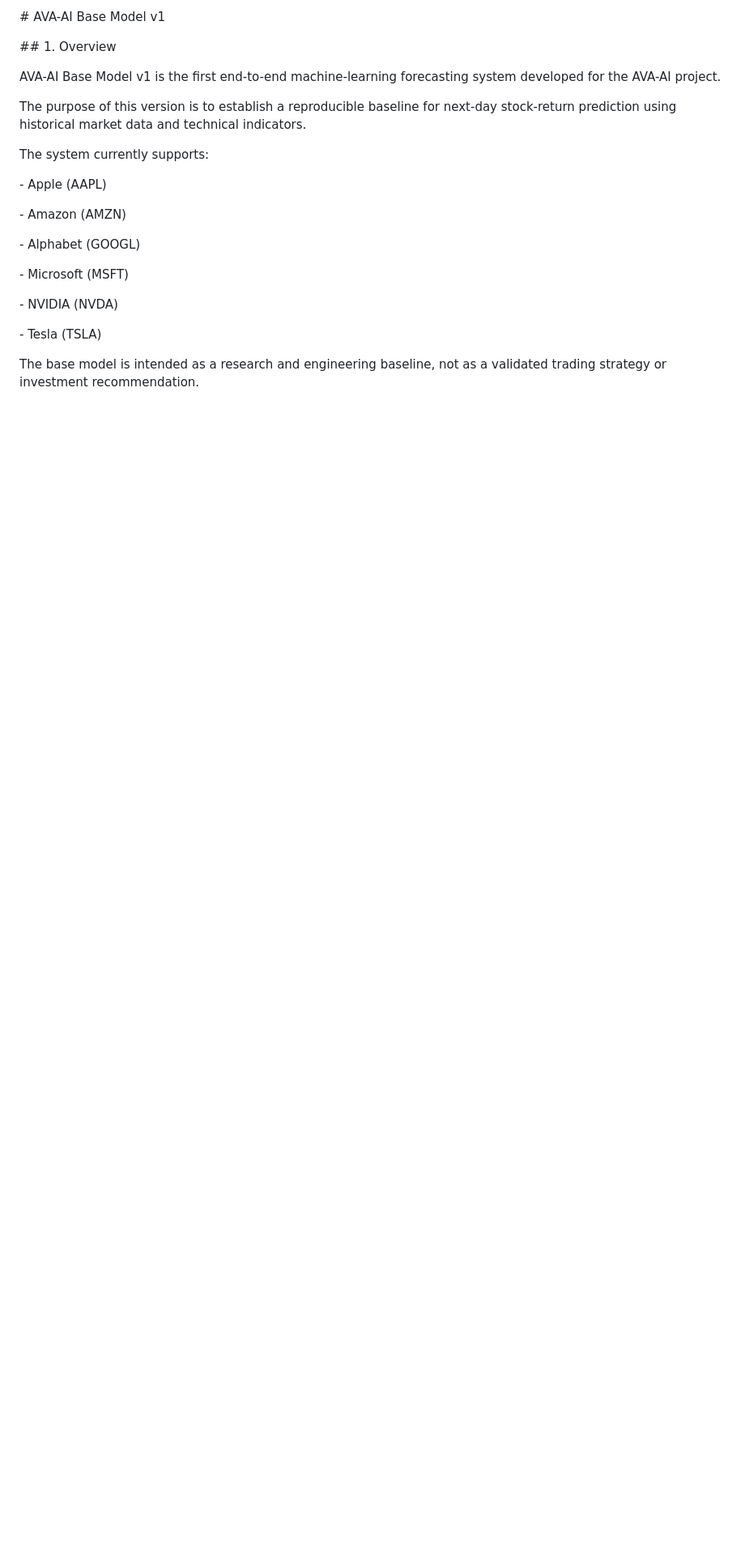
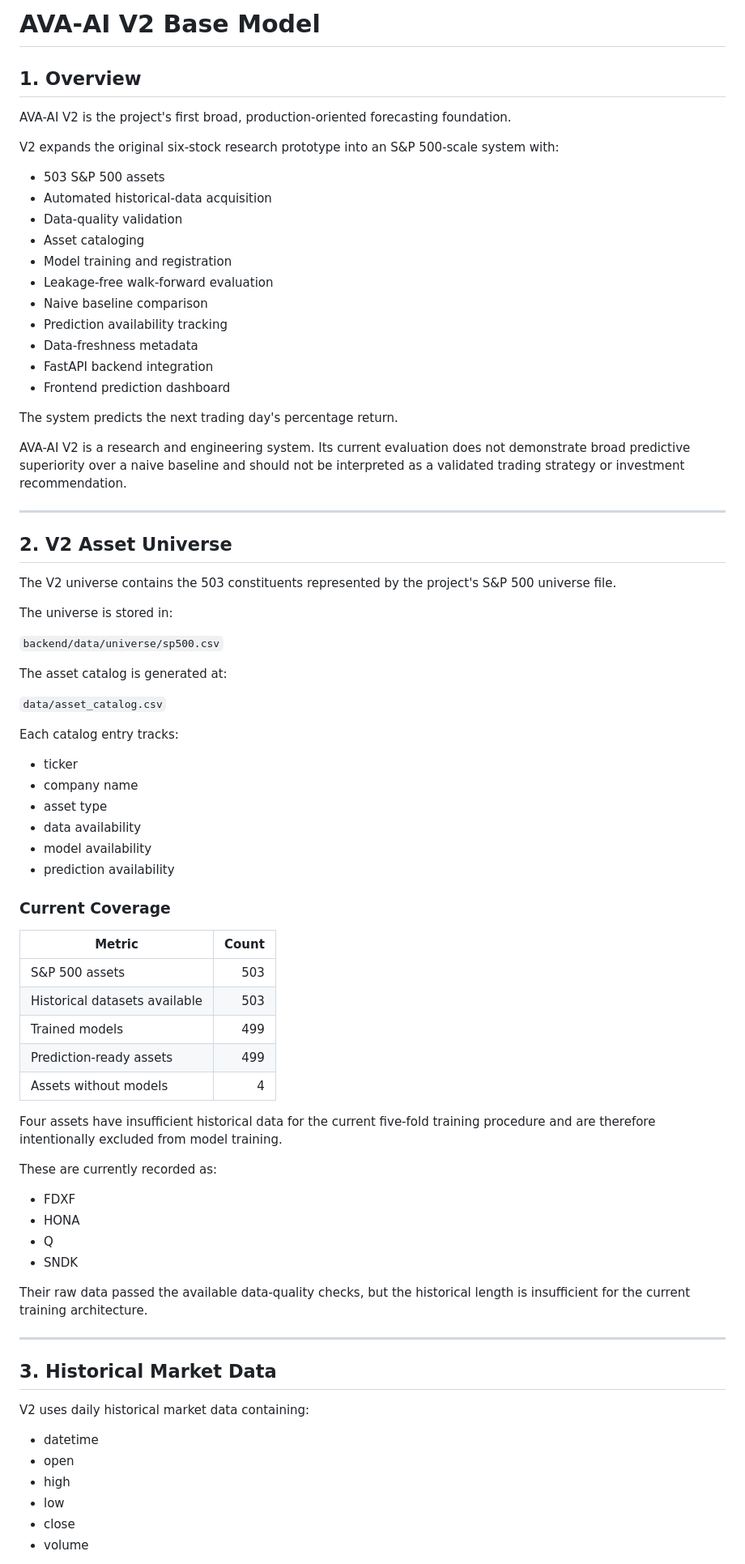
Before and after one commit to AlphaVonAntraxia/AVA-AI_MODEL-2, a Markdown page: docs/BASE_MODEL.md, the part around one of its changes. Shown at 81% size. Rendered like a GitHub page; blank space fills up the shorter version.

```diff
--- a/docs/BASE_MODEL.md
+++ b/docs/BASE_MODEL.md
@@ -1,38 +1,81 @@
-\# AVA-AI Base Model v1
+# AVA-AI V2 Base Model
 
+## 1. Overview
 
+AVA-AI V2 is the project's first broad, production-oriented forecasting foundation.
 
-\## 1. Overview
+V2 expands the original six-stock research prototype into an S&P 500-scale system with:
 
+- 503 S&P 500 assets
+- Automated historical-data acquisition
+- Data-quality validation
+- Asset cataloging
+- Model training and registration
+- Leakage-free walk-forward evaluation
+- Naive baseline comparison
+- Prediction availability tracking
+- Data-freshness metadata
+- FastAPI backend integration
+- Frontend prediction dashboard
 
+The system predicts the next trading day's percentage return.
 
-AVA-AI Base Model v1 is the first end-to-end machine-learning forecasting system developed for the AVA-AI project.
+AVA-AI V2 is a research and engineering system. Its current evaluation does not demonstrate broad predictive superiority over a naive baseline and should not be interpreted as a validated trading strategy or investment recommendation.
 
+---
 
+## 2. V2 Asset Universe
 
-The purpose of this version is to establish a reproducible baseline for next-day stock-return prediction using historical market data and technical indicators.
+The V2 universe contains the 503 constituents represented by the project's S&P 500 universe file.
 
+The universe is stored in:
 
+`backend/data/universe/sp500.csv`
 
-The system currently supports:
+The asset catalog is generated at:
 
+`data/asset_catalog.csv`
 
+Each catalog entry tracks:
 
-\- Apple (AAPL)
+- ticker
+- company name
+- asset type
+- data availability
+- model availability
+- prediction availability
 
-\- Amazon (AMZN)
+### Current Coverage
 
-\- Alphabet (GOOGL)
+| Metric | Count |
+|---|---:|
+| S&P 500 assets | 503 |
+| Historical datasets available | 503 |
+| Trained models | 499 |
+| Prediction-ready assets | 499 |
+| Assets without models | 4 |
 
-\- Microsoft (MSFT)
+Four assets have insufficient historical data for the current five-fold training procedure and are therefore intentionally excluded from model training.
 
-\- NVIDIA (NVDA)
+These are currently recorded as:
 
-\- Tesla (TSLA)
+- FDXF
+- HONA
+- Q
+- SNDK
 
+Their raw data passed the available data-quality checks, but the historical length is insufficient for the current training architecture.
 
+---
 
-The base model is intended as a research and engineering baseline, not as a validated trading strategy or investment recommendation.
+## 3. Historical Market Data
 
+V2 uses daily historical market data containing:
 
+- datetime
+- open
+- high
+- low
+- close
+- volume
 
```
Also changed, not shown: other parts of docs/BASE_MODEL.md (+64 -448 lines).
